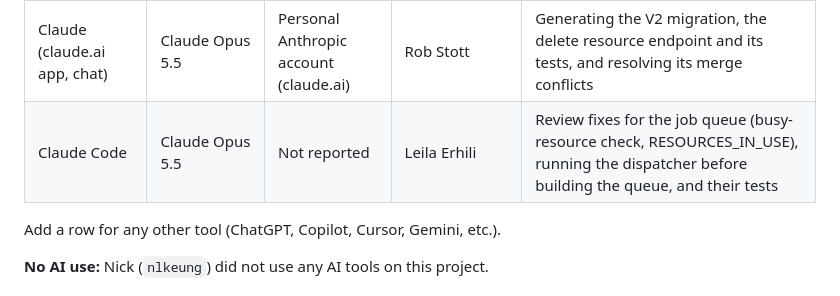
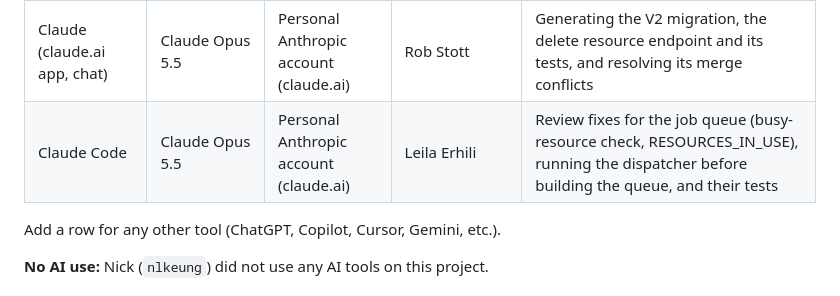
Before and after one commit to pranmod01/4156-dream-team, a Markdown page: AI_USAGE.md, the part around the change. Drawn GitHub-style.

Commit message:
Fill in how Leila accessed Claude Code

```diff
--- a/AI_USAGE.md
+++ b/AI_USAGE.md
@@ -10,7 +10,7 @@ requires. Update it **at the end of every AI session**.
 | Claude Code (CLI) | Claude Opus 5.5 (`claude-opus-5-5`) | Personal Anthropic account (claude.ai) | Pranati Modumudi | Codebase orientation, design review, build/CI setup, project docs/scripts, PR review, endpoint implementation and tests |
 | Claude Code (VS Code extension) | Claude Opus 5.5 (`claude-opus-5-5`) | Personal Anthropic account (claude.ai) | Mahsa Mohajeripour | Job endpoint and dispatcher design, implementation and tests |
 | Claude (claude.ai app, chat) | Claude Opus 5.5 | Personal Anthropic account (claude.ai) | Rob Stott | Generating the V2 migration, the delete resource endpoint and its tests, and resolving its merge conflicts |
-| Claude Code | Claude Opus 5.5 | Not reported | Leila Erhili | Review fixes for the job queue (busy-resource check, RESOURCES_IN_USE), running the dispatcher before building the queue, and their tests |
+| Claude Code | Claude Opus 5.5 | Personal Anthropic account (claude.ai) | Leila Erhili | Review fixes for the job queue (busy-resource check, RESOURCES_IN_USE), running the dispatcher before building the queue, and their tests |
 
 Add a row for any other tool (ChatGPT, Copilot, Cursor, Gemini, etc.).
 
```
